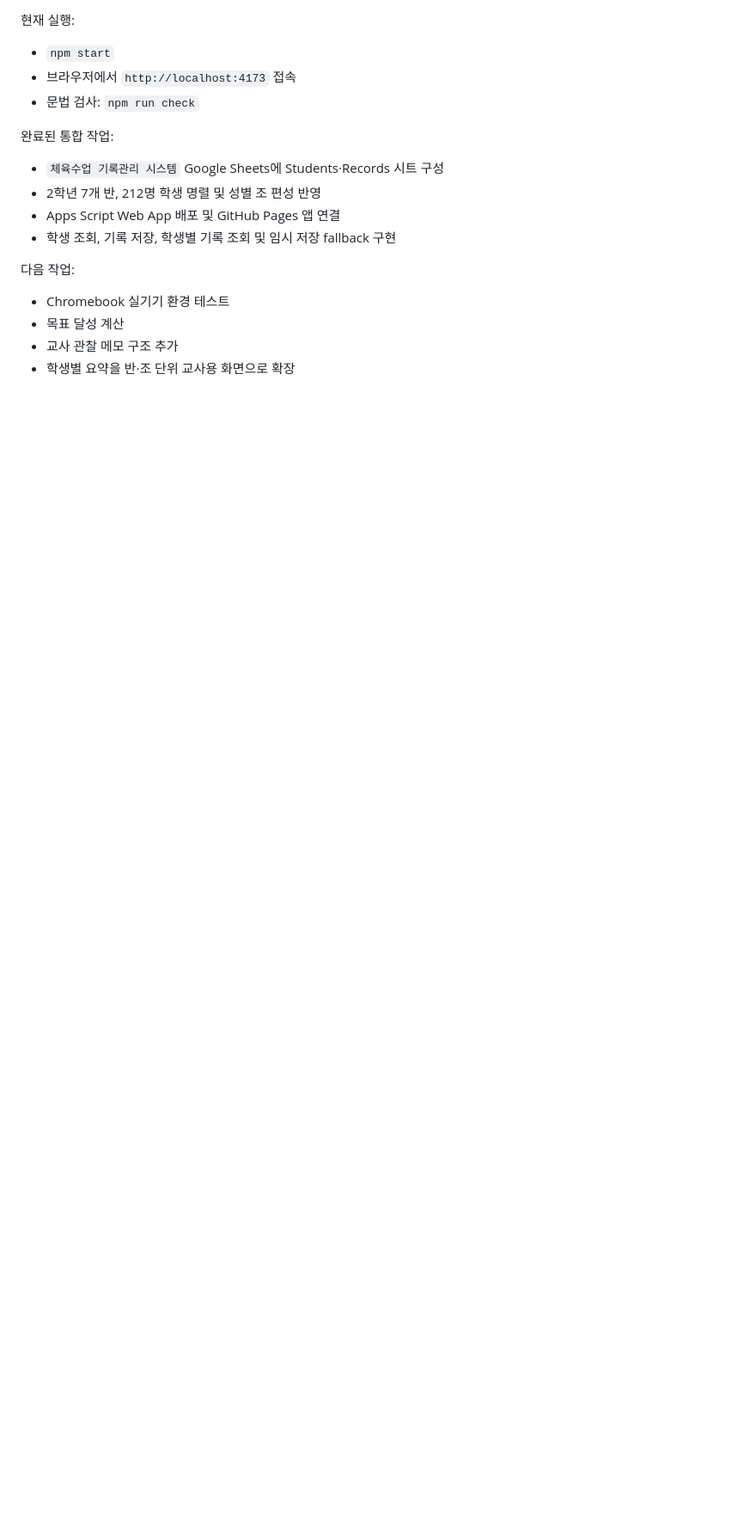
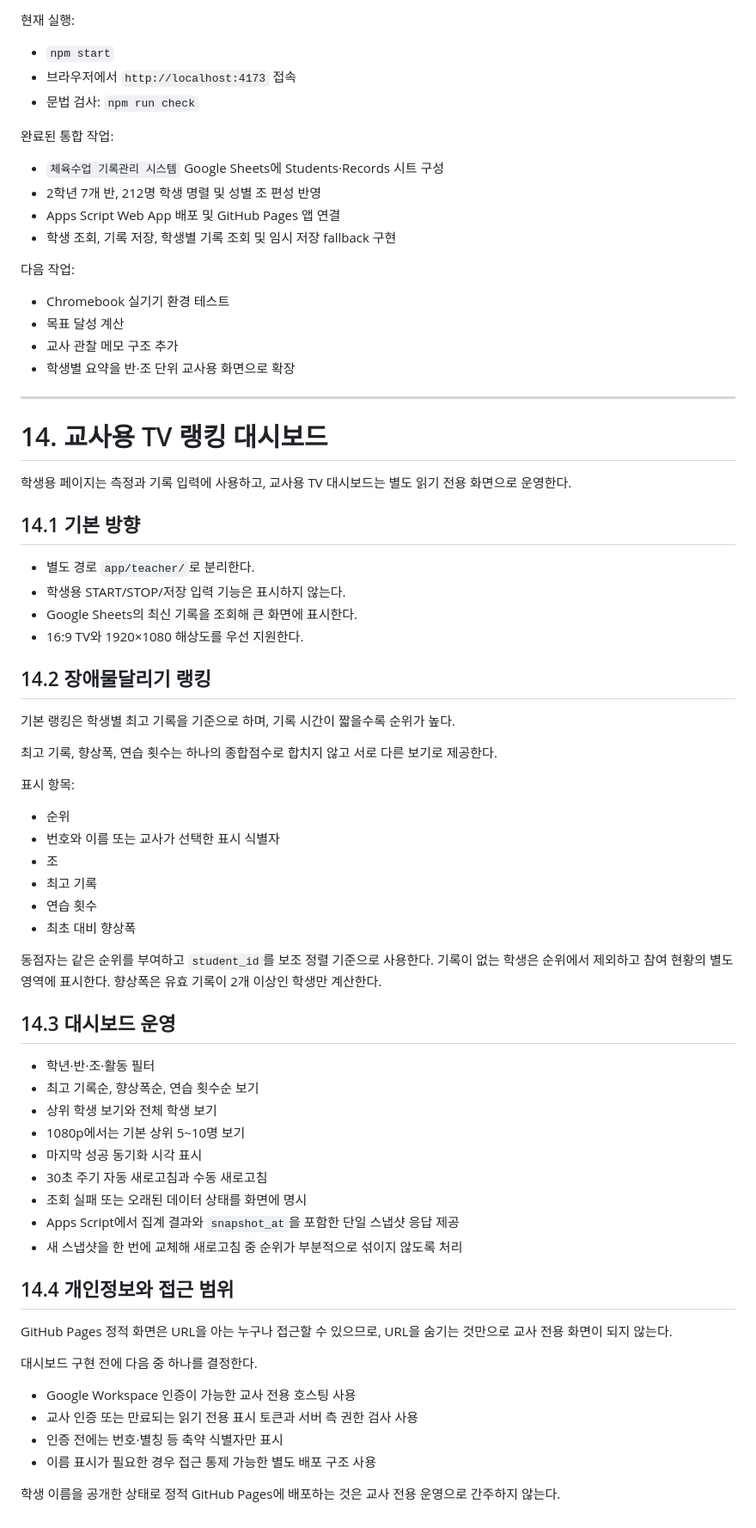
Before and after one commit to usuu94152-collab/class_timer, a Markdown page: PROJECT.md, the part around the change. Shown at 86% size. Drawn GitHub-style; blank space fills up the shorter version.

Commit message:
docs: plan teacher TV ranking dashboard

```diff
--- a/PROJECT.md
+++ b/PROJECT.md
@@ -412,3 +412,56 @@ MVP 검증 후 플로어볼 모듈 개발을 시작한다.
 - 목표 달성 계산
 - 교사 관찰 메모 구조 추가
 - 학생별 요약을 반·조 단위 교사용 화면으로 확장
+
+---
+
+# 14. 교사용 TV 랭킹 대시보드
+
+학생용 페이지는 측정과 기록 입력에 사용하고, 교사용 TV 대시보드는 별도 읽기 전용 화면으로 운영한다.
+
+## 14.1 기본 방향
+
+- 별도 경로 `app/teacher/`로 분리한다.
+- 학생용 START/STOP/저장 입력 기능은 표시하지 않는다.
+- Google Sheets의 최신 기록을 조회해 큰 화면에 표시한다.
+- 16:9 TV와 1920×1080 해상도를 우선 지원한다.
+
+## 14.2 장애물달리기 랭킹
+
+기본 랭킹은 학생별 최고 기록을 기준으로 하며, 기록 시간이 짧을수록 순위가 높다.
+
+최고 기록, 향상폭, 연습 횟수는 하나의 종합점수로 합치지 않고 서로 다른 보기로 제공한다.
+
+표시 항목:
+- 순위
+- 번호와 이름 또는 교사가 선택한 표시 식별자
+- 조
+- 최고 기록
+- 연습 횟수
+- 최초 대비 향상폭
+
+동점자는 같은 순위를 부여하고 `student_id`를 보조 정렬 기준으로 사용한다. 기록이 없는 학생은 순위에서 제외하고 참여 현황의 별도 영역에 표시한다. 향상폭은 유효 기록이 2개 이상인 학생만 계산한다.
+
+## 14.3 대시보드 운영
+
+- 학년·반·조·활동 필터
+- 최고 기록순, 향상폭순, 연습 횟수순 보기
+- 상위 학생 보기와 전체 학생 보기
+- 1080p에서는 기본 상위 5~10명 보기
+- 마지막 성공 동기화 시각 표시
+- 30초 주기 자동 새로고침과 수동 새로고침
+- 조회 실패 또는 오래된 데이터 상태를 화면에 명시
+- Apps Script에서 집계 결과와 `snapshot_at`을 포함한 단일 스냅샷 응답 제공
+- 새 스냅샷을 한 번에 교체해 새로고침 중 순위가 부분적으로 섞이지 않도록 처리
+
+## 14.4 개인정보와 접근 범위
+
+GitHub Pages 정적 화면은 URL을 아는 누구나 접근할 수 있으므로, URL을 숨기는 것만으로 교사 전용 화면이 되지 않는다.
+
+대시보드 구현 전에 다음 중 하나를 결정한다.
+- Google Workspace 인증이 가능한 교사 전용 호스팅 사용
+- 교사 인증 또는 만료되는 읽기 전용 표시 토큰과 서버 측 권한 검사 사용
+- 인증 전에는 번호·별칭 등 축약 식별자만 표시
+- 이름 표시가 필요한 경우 접근 통제 가능한 별도 배포 구조 사용
+
+학생 이름을 공개한 상태로 정적 GitHub Pages에 배포하는 것은 교사 전용 운영으로 간주하지 않는다.
```
Also changed, not shown: TODO.md (+84 -0 lines).
